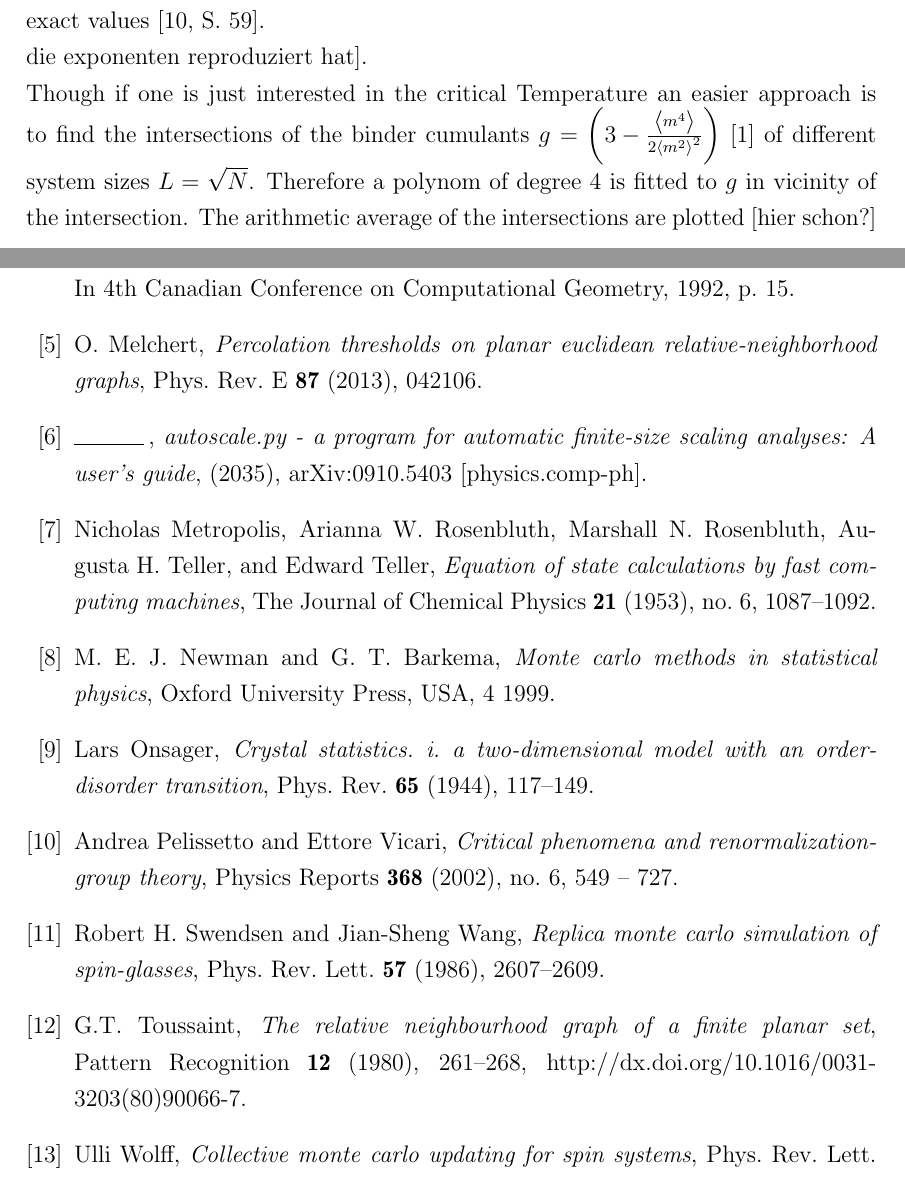
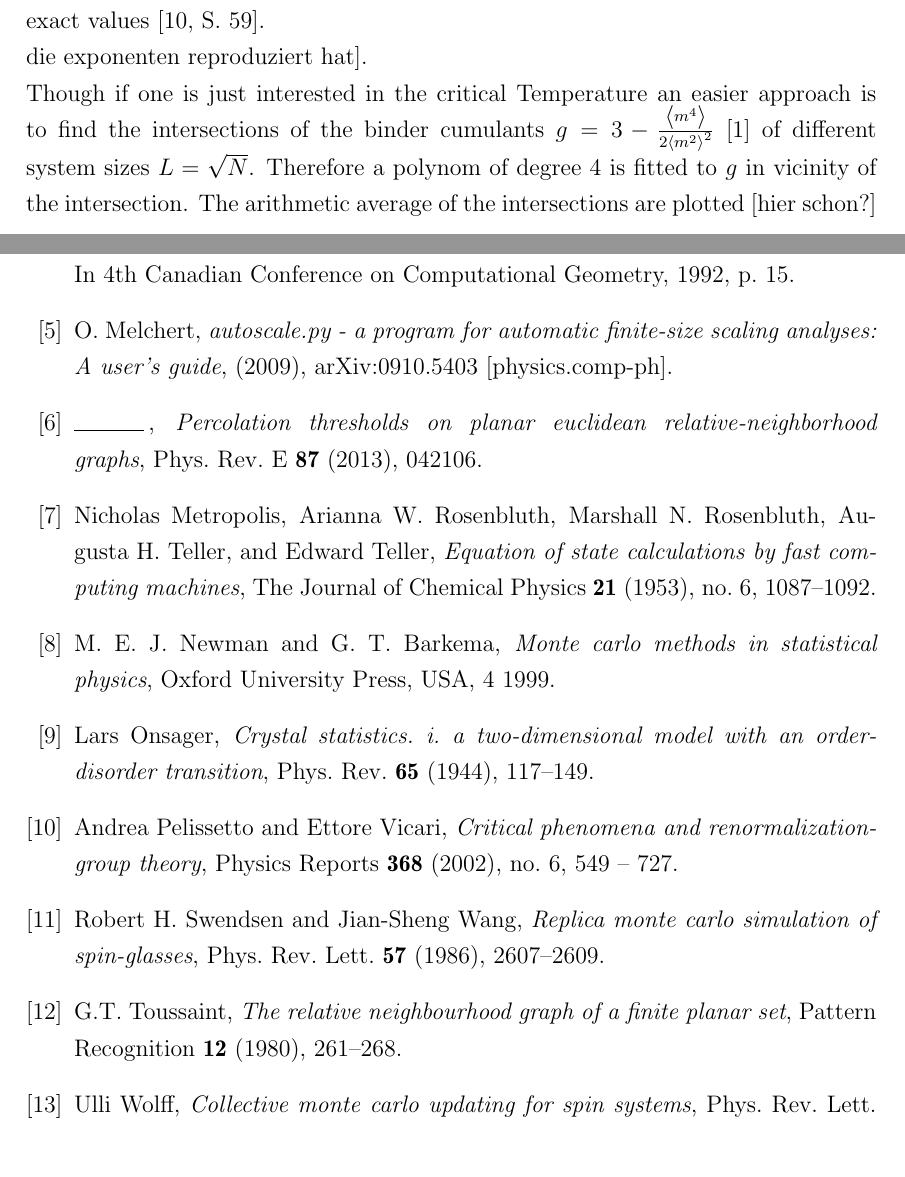
Before and after one commit to surt91/IsingFerromagnet, a LaTeX document (Tex/Ferromagnet.tex, which reads Tex/chapters/model.tex, Tex/lit.bib): two parts of pages 6 and 7 of 7, joined at a grey line, cut so that both start at the same text. Compiled offline with pdfLaTeX; an older LaTeX class or package is replaced by its successor.

Commit message:
kleinere Korrekturen
Unnötige Klammer, falsche Jahreszahl

```diff
--- a/Tex/chapters/model.tex
+++ b/Tex/chapters/model.tex
@@ -100,7 +100,7 @@
     die exponenten reproduziert hat].\\
     Though if one is just interested in the critical Temperature an
     easier approach is to find the intersections of the binder cumulants
-    \(g = \brac{3-\frac{\avg{m^4}}{2\avg{m^2}^2}}\) \cite{Binder1981} of different
+    \(g = 3-\frac{\avg{m^4}}{2\avg{m^2}^2}\) \cite{Binder1981} of different
     system sizes \(L=\sqrt N\).
     Therefore a polynom of degree 4 is fitted to \(g\) in vicinity of
     the intersection. %[vgl. Grafik (villeicht)]
--- a/Tex/lit.bib
+++ b/Tex/lit.bib
@@ -59,7 +59,7 @@
     year = 1980,
     volume = 12,
     pages = "261--268",
-    note = "http://dx.doi.org/10.1016/0031-3203(80)90066-7"
+    doi = {10.1016/0031-3203(80)90066-7}
 }
 
 @article{Metropolis1953,
@@ -149,7 +149,7 @@
 @ARTICLE{Melchert2009,
    AUTHOR  = {Melchert, O.},
    TITLE   = {autoScale.py - A program for automatic finite-size scaling analyses: A user's guide},
-   YEAR    = {2035},
+   YEAR    = {2009},
    JOURNAL = {},
    note = {arXiv:0910.5403 [physics.comp-ph]},
    VOLUME  = {},
```
